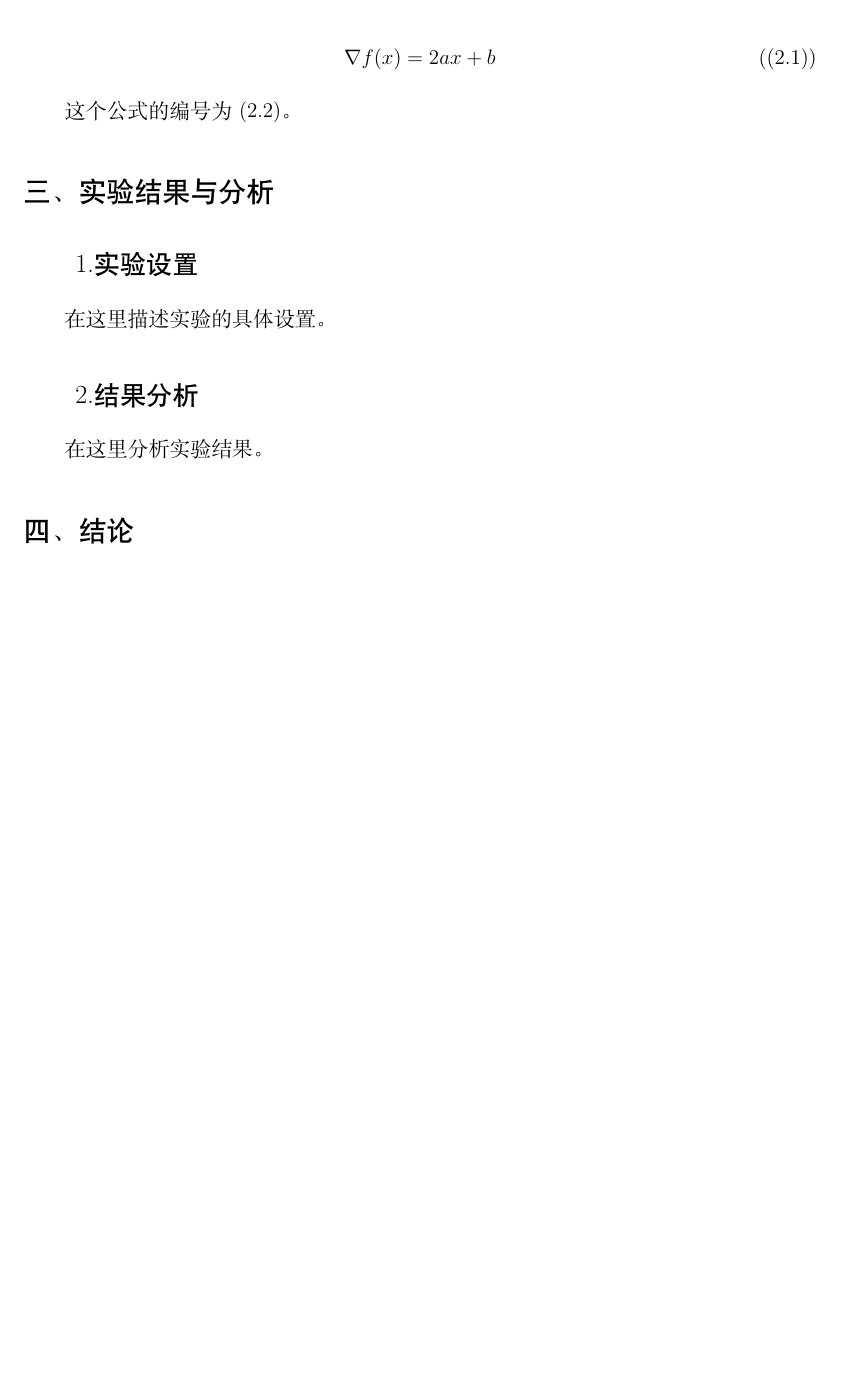
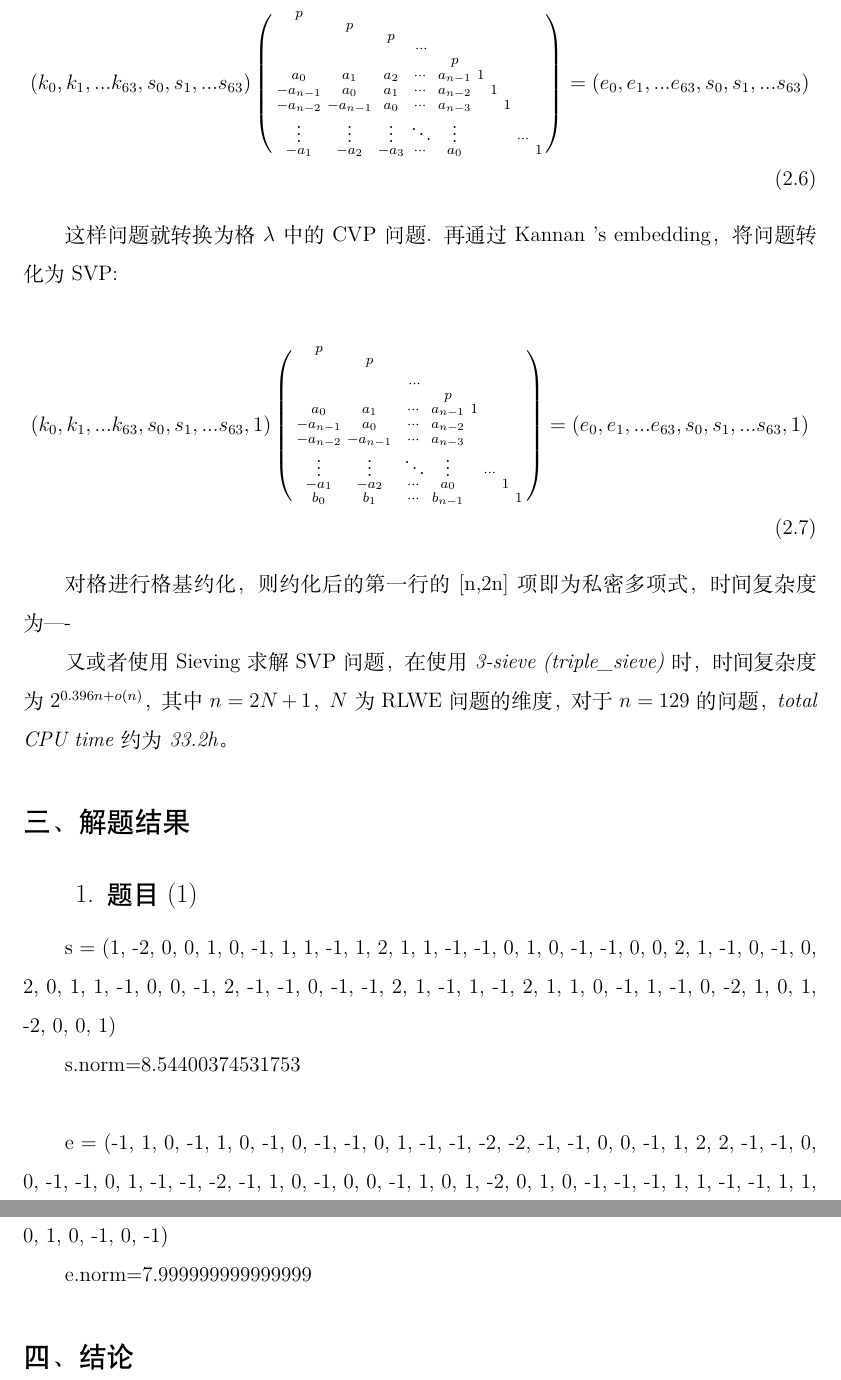
Before and after one commit to klizz111/Lattice_tex, a LaTeX document (main.tex): part of page 2 of 2 before the commit and two parts of pages 3 and 4 of 4 after it, the two joined at a grey line, cut at the place of the change, the shorter picture padded with empty space. Compiled offline with XeLaTeX; a missing font is replaced by an installed copy or a similar font.

Commit message:
25-6-28 1548

```diff
--- a/main.tex
+++ b/main.tex
@@ -113,3 +130,2 @@ p = \left(1 - \frac{1}{q^2}\right)^{128} \tag{1.1}
 
 \begin{equation}
-\nabla f(x) = 2ax + b
@@ -116,5 +144,5 @@ p = \left(1 - \frac{1}{q^2}\right)^{128} \tag{1.1}
 \end{equation}
 
-这个公式的编号为(2.2)。
+再把多项式乘法改为$E=AS-B$形式
+将(2.4)中的矩阵构造格:
 
-\section{实验结果与分析}
@@ -121,11 +167,73 @@ p = \left(1 - \frac{1}{q^2}\right)^{128} \tag{1.1}
 
-\subsection{实验设置}
+格$\lambda$具有线性关系:
 
-在这里描述实验的具体设置。
+\begin{align}
+	(k_0,k_1,...k_{63},s_0,s_1,...s_{63})
+	\left(
+	\begin{smallmatrix}
+			p\\
+			&p\\
+			&&p\\
+			&&&\cdots\\
+			&&&&p\\
+			a_0    &a_1    &a_2   &\cdots &a_{n-1}            &1\\
+			-a_{n-1}&a_0    &a_1   &\cdots &a_{n-2}       &&1\\
+			-a_{n-2}&-a_{n-1}&a_0   &\cdots &a_{n-3}  &&&1\\
+			\vdots &\vdots &\vdots&\ddots &\vdots             &&&&\cdots\\
+			-a_1    &-a_2    &-a_3   &\cdots &a_0 &&&&&1\\
+		\end{smallmatrix}
+	\right)
+	=
+	(e_0,e_1,...e_{63},s_0,s_1,...s_{63})
+\end{align}
 
-\subsection{结果分析}
+这样问题就转换为格$\lambda$中的CVP问题.
+再通过Kannan 's embedding，将问题转化为SVP:
 
-在这里分析实验结果。
+\begin{align}
+	(k_0,k_1,...k_{63},s_0,s_1,...s_{63},1)
+	\left(
+	\begin{smallmatrix}
+			p\\
+			&p\\
+			&&\\
+			&&&\cdots\\
+			&&&&p\\
+			a_0    &a_1    &   &\cdots &a_{n-1}            &1\\
+			-a_{n-1}&a_0    &   &\cdots &a_{n-2}       &&\\
+			-a_{n-2}&-a_{n-1}&   &\cdots &a_{n-3}  &&\\
+			\vdots &\vdots &&\ddots &\vdots             &&\cdots\\
+			-a_1    &-a_2    &   &\cdots &a_0 &&&1\\
+			b_0    &b_1    &   &\cdots &b_{n-1}&&&&1\\
+		\end{smallmatrix}
+	\right)
+	=
+	(e_0,e_1,...e_{63},s_0,s_1,...s_{63},1)
+\end{align}
+
+对格进行格基约化，则约化后的第一行的[n,2n]项即为私密多项式，时间复杂度为----
+
+又或者使用Sieving求解SVP问题，在使用\textit{3-sieve (triple\_sieve)}时，时间复杂度为$2^{0.396n+o(n)}$，其中$n=2N+1$，$N$为RLWE问题的维度，对于$n=129$的问题，\textit{total CPU time}约为\textit{33.2h}。
+
+\section{解题结果}
+
+\subsection{题目(1)}
+
+
+    s = (1, -2, 0, 0, 1, 0, -1, 1, 1, -1, 1, 2, 1, 1,
+        -1, -1, 0, 1, 0, -1, -1, 0, 0, 2, 1, -1, 0, -1, 0, 2, 0, 1,
+        1, -1, 0, 0, -1, 2, -1, -1, 0, -1, -1, 2, 1, -1, 1, -1, 2, 1, 1, 0,
+        -1, 1, -1, 0, -2, 1, 0, 1, -2, 0, 0, 1)
+
+    s.norm=8.54400374531753
+
+    \hspace*{\fill}
+
+    e = (-1, 1, 0, -1, 1, 0, -1, 0, -1, -1, 0, 1, -1, -1, -2, -2, -1, -1, 0, 0, -1, 1, 2, 2, -1,
+        -1, 0, 0, -1, -1, 0, 1, -1, -1, -2, -1, 1, 0, -1, 0, 0, -1, 1, 0, 1, -2, 0, 1, 0, -1, -1,
+        -1, 1, 1, -1, -1, 1, 1, 0, 1, 0, -1, 0, -1)
+
+        e.norm=7.999999999999999
 
 \section{结论}
 
```
Also changed, not shown: main.tex (73 more changed lines).
